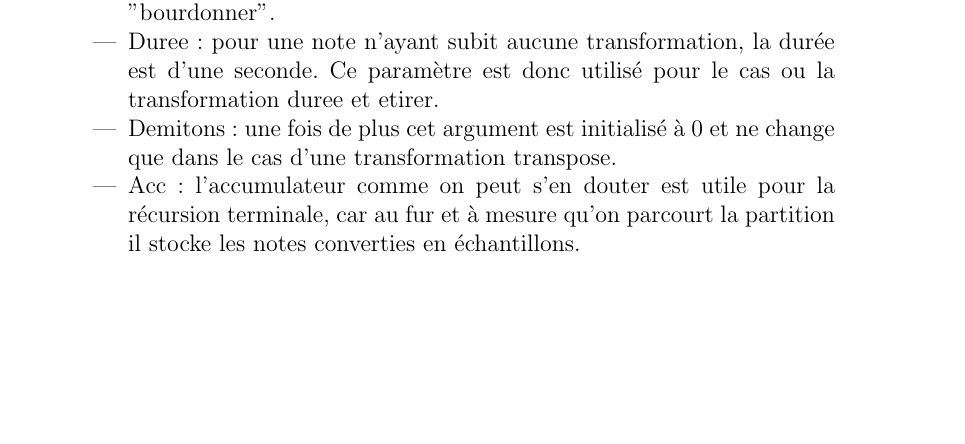
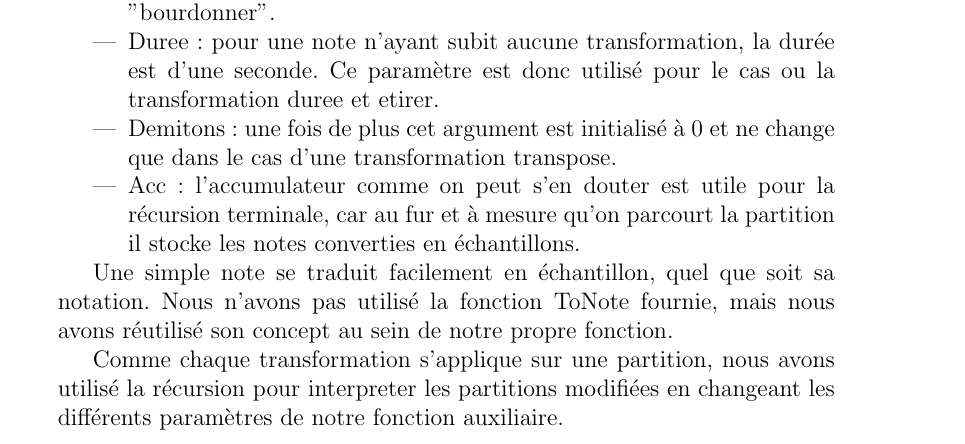
Before and after one commit to DamienDeprez/FSAB1402---Informatique-2---Projet, a LaTeX document (rapport.tex): part of page 2 of 3, cut so that both start at the same text, the shorter picture padded with empty space. Compiled offline with pdfLaTeX.

```diff
--- a/rapport.tex
+++ b/rapport.tex
@@ -68,6 +68,11 @@
 \item Demitons: une fois de plus cet argument est initialisé à 0 et ne change que dans le cas d'une transformation transpose.
 \item Acc: l'accumulateur comme on peut s'en douter est utile pour la récursion terminale, car au fur et à mesure qu'on parcourt la partition il stocke les notes converties en échantillons.
 \end{itemize}
+
+Une simple note se traduit facilement en échantillon, quel que soit sa notation. Nous n'avons pas utilisé la fonction ToNote fournie, mais nous avons réutilisé son concept au sein de notre propre fonction.
+
+Comme chaque transformation s'applique sur une partition, nous avons utilisé la récursion pour interpreter les partitions modifiées en changeant les différents paramètres de notre fonction auxiliaire.
+
 \subsection{Mixer la musique}
 
 
```
Also changed, not shown: 1 other file.
